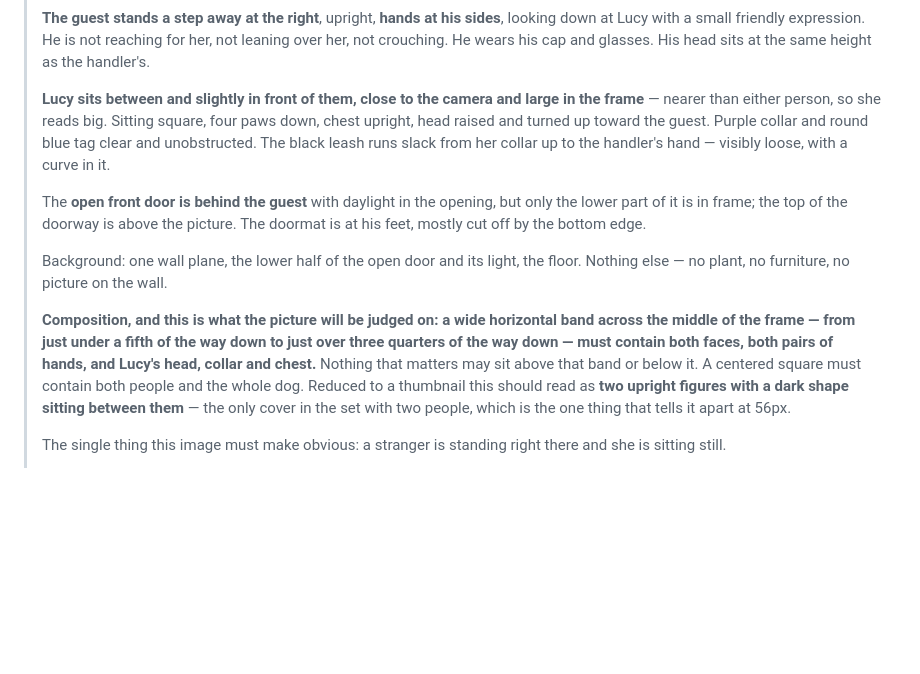
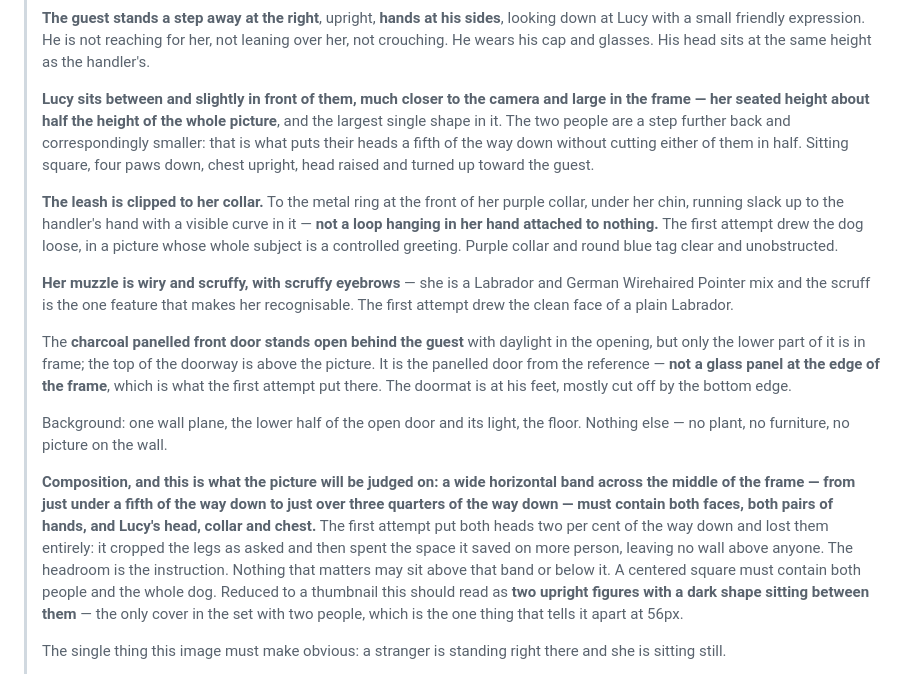
Before and after one commit to adamdhickey-collab/lucy-learns, a Markdown page: docs/pilot-prompts.md, the part around the change. Rendered like a GitHub page; blank space fills up the shorter version.

Commit message:
Scene 48 carries what round 22 taught it
The corrections were only in 48a, which is an edit: it opens by
saying the style and cast rules still apply and not to restate them,
which is true inside the chat that already has them and false in a
fresh one. A new generation started from 48a would have had no style
block and no cast block at all.

So the four failures are folded into the scene itself and it stands
alone again: the headroom as a fifth rather than "a margin", Lucy at
half the frame height with the people a step back to buy that
headroom, the leash clipped to the collar ring rather than looped in
a hand attached to nothing, the wiry muzzle, and the panelled door
rather than a glass panel at the edge.

Each one says what the first attempt actually did. A brief that only
states the target gets read as a preference; one that names the miss
reads as a correction.

48a stays for continuing in the same chat.

Co-Authored-By: Claude Opus 5 <noreply@anthropic.com>

```diff
--- a/docs/pilot-prompts.md
+++ b/docs/pilot-prompts.md
@@ -2606,16 +2606,29 @@ art rather than the pre-restyle cast it used to be. Redraws
 > her, not leaning over her, not crouching. He wears his cap and glasses. His
 > head sits at the same height as the handler's.
 >
-> **Lucy sits between and slightly in front of them, close to the camera and
-> large in the frame** — nearer than either person, so she reads big. Sitting
-> square, four paws down, chest upright, head raised and turned up toward the
-> guest. Purple collar and round blue tag clear and unobstructed. The black
-> leash runs slack from her collar up to the handler's hand — visibly loose,
-> with a curve in it.
->
-> The **open front door is behind the guest** with daylight in the opening, but
-> only the lower part of it is in frame; the top of the doorway is above the
-> picture. The doormat is at his feet, mostly cut off by the bottom edge.
+> **Lucy sits between and slightly in front of them, much closer to the camera
+> and large in the frame — her seated height about half the height of the whole
+> picture**, and the largest single shape in it. The two people are a step
+> further back and correspondingly smaller: that is what puts their heads a
+> fifth of the way down without cutting either of them in half. Sitting square,
+> four paws down, chest upright, head raised and turned up toward the guest.
+>
+> **The leash is clipped to her collar.** To the metal ring at the front of her
+> purple collar, under her chin, running slack up to the handler's hand with a
+> visible curve in it — **not a loop hanging in her hand attached to nothing.**
+> The first attempt drew the dog loose, in a picture whose whole subject is a
+> controlled greeting. Purple collar and round blue tag clear and unobstructed.
+>
+> **Her muzzle is wiry and scruffy, with scruffy eyebrows** — she is a Labrador
+> and German Wirehaired Pointer mix and the scruff is the one feature that makes
+> her recognisable. The first attempt drew the clean face of a plain Labrador.
+>
+> The **charcoal panelled front door stands open behind the guest** with
+> daylight in the opening, but only the lower part of it is in frame; the top of
+> the doorway is above the picture. It is the panelled door from the reference —
+> **not a glass panel at the edge of the frame**, which is what the first
+> attempt put there. The doormat is at his feet, mostly cut off by the bottom
+> edge.
 >
 > Background: one wall plane, the lower half of the open door and its light, the
 > floor. Nothing else — no plant, no furniture, no picture on the wall.
@@ -2623,7 +2636,10 @@ art rather than the pre-restyle cast it used to be. Redraws
 > **Composition, and this is what the picture will be judged on: a wide
 > horizontal band across the middle of the frame — from just under a fifth of
 > the way down to just over three quarters of the way down — must contain both
-> faces, both pairs of hands, and Lucy's head, collar and chest.** Nothing that
+> faces, both pairs of hands, and Lucy's head, collar and chest.** The first
+> attempt put both heads two per cent of the way down and lost them entirely:
+> it cropped the legs as asked and then spent the space it saved on more
+> person, leaving no wall above anyone. The headroom is the instruction. Nothing that
 > matters may sit above that band or below it. A centered square must contain
 > both people and the whole dog. Reduced to a thumbnail this should read as
 > **two upright figures with a dark shape sitting between them** — the only
```
